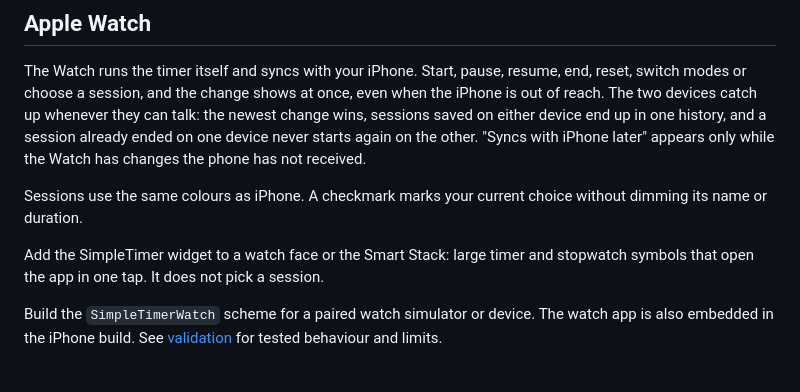
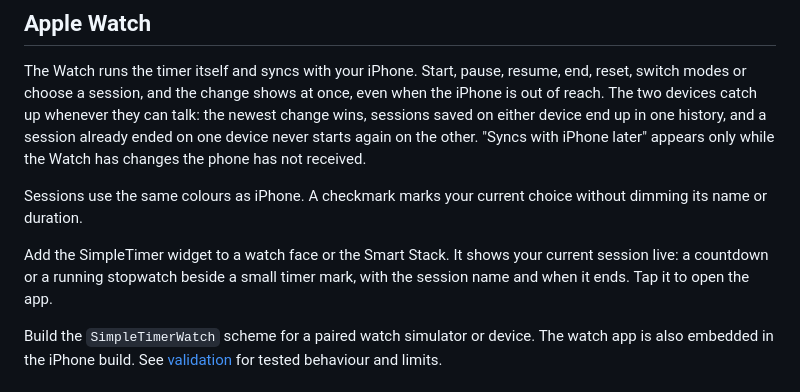
Before and after one commit to HuseynAkh/SimpleTimer, a Markdown page: README.md, the part around the change. Drawn GitHub-style.

Commit message:
Show the live timer or stopwatch in the Watch widget through an App Group

```diff
--- a/README.md
+++ b/README.md
@@ -58,7 +58,7 @@ The Watch runs the timer itself and syncs with your iPhone. Start, pause, resume
 
 Sessions use the same colours as iPhone. A checkmark marks your current choice without dimming its name or duration.
 
-Add the SimpleTimer widget to a watch face or the Smart Stack: large timer and stopwatch symbols that open the app in one tap. It does not pick a session.
+Add the SimpleTimer widget to a watch face or the Smart Stack. It shows your current session live: a countdown or a running stopwatch beside a small timer mark, with the session name and when it ends. Tap it to open the app.
 
 Build the `SimpleTimerWatch` scheme for a paired watch simulator or device. The watch app is also embedded in the iPhone build. See [validation](docs/VALIDATION.md) for tested behaviour and limits.
 
```
Also changed, not shown: docs/ARCHITECTURE.md (+1 -1 lines), docs/VALIDATION.md (+1 -1 lines), docs/release-images/watch-widget.png (added), 8 other files.
